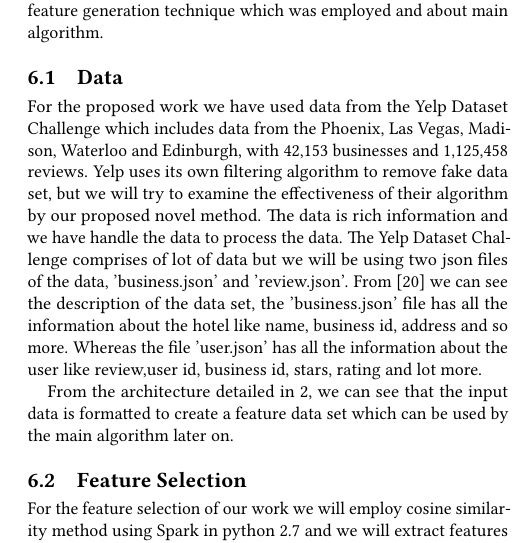
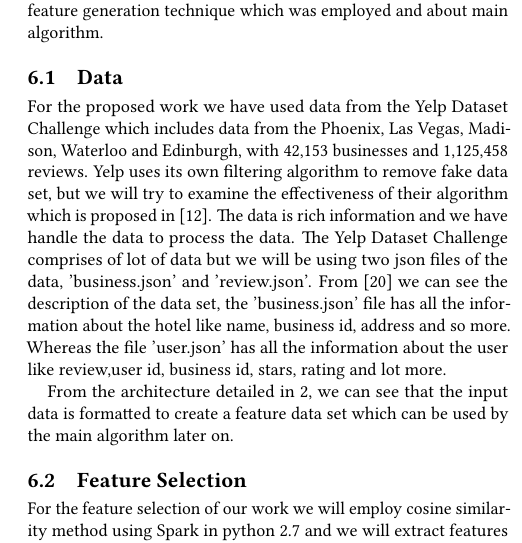
Before and after one commit to bigdata-i523/hid219, a LaTeX paper (project/report.tex): part of one column of page 5 of 7, cut so that both start at the same text. Compiled offline with pdfLaTeX.

Commit message:
Updated citation

```diff
--- a/project/report.tex
+++ b/project/report.tex
@@ -161,7 +161,7 @@ The main goal of our proposed work is to detect opinion spammers, if we are goin
 As there is a scarcity of labeled data set available for reviews, we will create an unsupervised learning as proposed in \cite{originalPaper} to detect fake review on the non-labeled data set using cosine similarity approach. In this section we will explain more about the data and feature generation technique which was employed and about main algorithm.
 
 \subsection{Data}
-For the proposed work we have used data from the Yelp Dataset Challenge which includes data from the Phoenix, Las Vegas, Madison, Waterloo and Edinburgh, with 42,153 businesses and 1,125,458 reviews. Yelp uses its own filtering algorithm to remove fake data set, but we will try to examine the effectiveness of their algorithm by our proposed novel method. The data is rich information and we have handle the data to process the data. The Yelp Dataset Challenge comprises of lot of data but we will be using two json files of the data, 'business.json' and 'review.json'.  From \cite{yelpdatasetchalleng} we can see the description of the data set, the 'business.json' file has all the information about the hotel like name, business id, address and so more. Whereas the file 'user.json' has all the information about the user like review,user id, business id, stars, rating and lot more.
+For the proposed work we have used data from the Yelp Dataset Challenge which includes data from the Phoenix, Las Vegas, Madison, Waterloo and Edinburgh, with 42,153 businesses and 1,125,458 reviews. Yelp uses its own filtering algorithm to remove fake data set, but we will try to examine the effectiveness of their algorithm which is proposed in \cite{originalPaper}. The data is rich information and we have handle the data to process the data. The Yelp Dataset Challenge comprises of lot of data but we will be using two json files of the data, 'business.json' and 'review.json'.  From \cite{yelpdatasetchalleng} we can see the description of the data set, the 'business.json' file has all the information about the hotel like name, business id, address and so more. Whereas the file 'user.json' has all the information about the user like review,user id, business id, stars, rating and lot more.
 \begin{figure}
   \centering\includegraphics[scale=1.0]{images/Capture.png}
   \caption{System Architecture \cite{originalPaper}}\label{f:archi}
```
